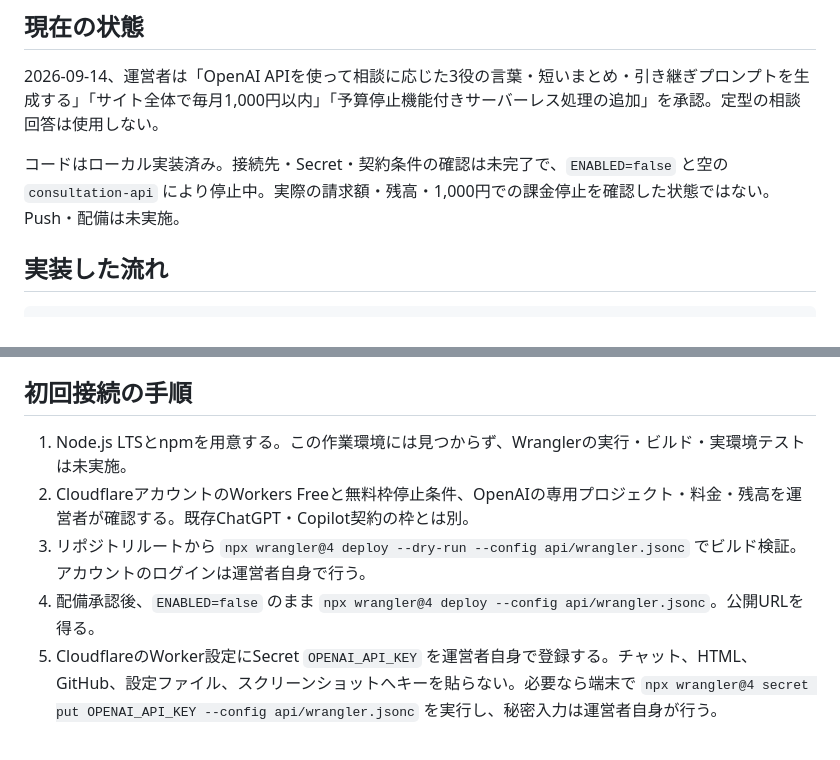
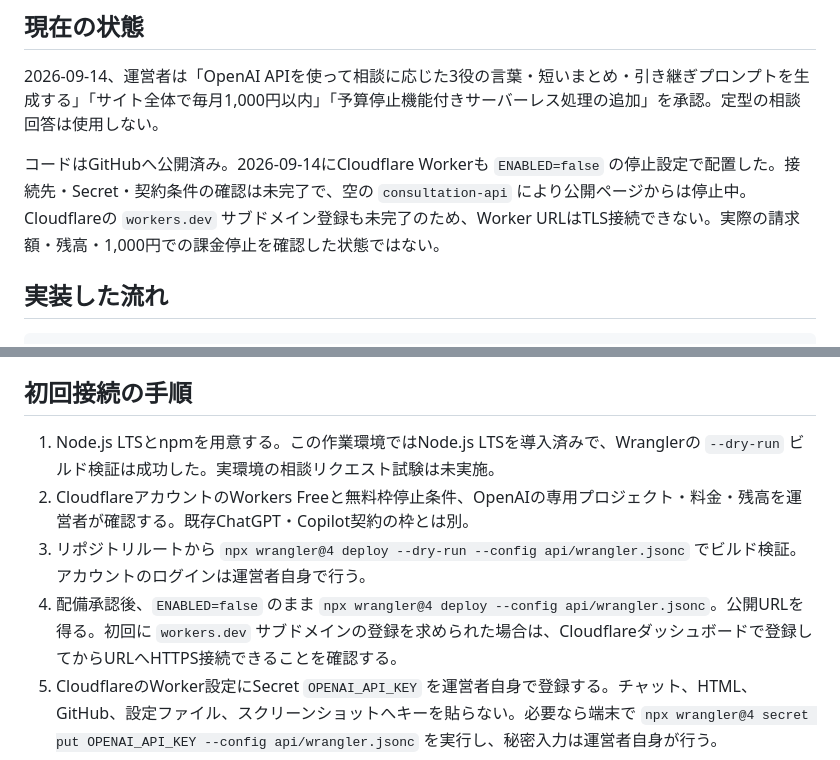
Before and after one commit to tennistom17-source/kototoku-web, a Markdown page: docs/LIFE_CONSULTATION_SETUP.md, 2 parts joined by grey strips. Drawn GitHub-style.

Commit message:
Document disabled Worker deployment status

```diff
--- a/docs/LIFE_CONSULTATION_SETUP.md
+++ b/docs/LIFE_CONSULTATION_SETUP.md
@@ -4,7 +4,7 @@
 
 2026-09-14、運営者は「OpenAI APIを使って相談に応じた3役の言葉・短いまとめ・引き継ぎプロンプトを生成する」「サイト全体で毎月1,000円以内」「予算停止機能付きサーバーレス処理の追加」を承認。定型の相談回答は使用しない。
 
-コードはローカル実装済み。接続先・Secret・契約条件の確認は未完了で、`ENABLED=false` と空の `consultation-api` により停止中。実際の請求額・残高・1,000円での課金停止を確認した状態ではない。Push・配備は未実施。
+コードはGitHubへ公開済み。2026-09-14にCloudflare Workerも `ENABLED=false` の停止設定で配置した。接続先・Secret・契約条件の確認は未完了で、空の `consultation-api` により公開ページからは停止中。Cloudflareの `workers.dev` サブドメイン登録も未完了のため、Worker URLはTLS接続できない。実際の請求額・残高・1,000円での課金停止を確認した状態ではない。
 
 ## 実装した流れ
 
@@ -59,10 +59,10 @@ Cloudflare公式資料ではWorkers FreeでSQLite Durable Objectsを利用でき
 
 ## 初回接続の手順
 
-1. Node.js LTSとnpmを用意する。この作業環境には見つからず、Wranglerの実行・ビルド・実環境テストは未実施。
+1. Node.js LTSとnpmを用意する。この作業環境ではNode.js LTSを導入済みで、Wranglerの `--dry-run` ビルド検証は成功した。実環境の相談リクエスト試験は未実施。
 2. CloudflareアカウントのWorkers Freeと無料枠停止条件、OpenAIの専用プロジェクト・料金・残高を運営者が確認する。既存ChatGPT・Copilot契約の枠とは別。
 3. リポジトリルートから `npx wrangler@4 deploy --dry-run --config api/wrangler.jsonc` でビルド検証。アカウントのログインは運営者自身で行う。
-4. 配備承認後、`ENABLED=false` のまま `npx wrangler@4 deploy --config api/wrangler.jsonc`。公開URLを得る。
+4. 配備承認後、`ENABLED=false` のまま `npx wrangler@4 deploy --config api/wrangler.jsonc`。公開URLを得る。初回に `workers.dev` サブドメインの登録を求められた場合は、Cloudflareダッシュボードで登録してからURLへHTTPS接続できることを確認する。
 5. CloudflareのWorker設定にSecret `OPENAI_API_KEY` を運営者自身で登録する。チャット、HTML、GitHub、設定ファイル、スクリーンショットへキーを貼らない。必要なら端末で `npx wrangler@4 secret put OPENAI_API_KEY --config api/wrangler.jsonc` を実行し、秘密入力は運営者自身が行う。
 6. 設定の各項目を確認する。`FREE_PLAN_VERIFIED`、`MODERATION_FREE_VERIFIED` は確認後だけtrue。`APPROVED_MONTH` はJSTの対象月、`PRICE_VALID_UNTIL` は確認済み料金の有効期限（当月内を推奨）。料金・換算値は保守的に設定する。
 7. テスト用の専用基盤でDurable Objectの原子性・再起動後の台帳保持・上限時の外部呼出しゼロを確認する。限定的な実AIテストも同じ予算枠に計上する。危険・遠回しな表現・対象外相談・日本語の応答品質を評価する。
```
